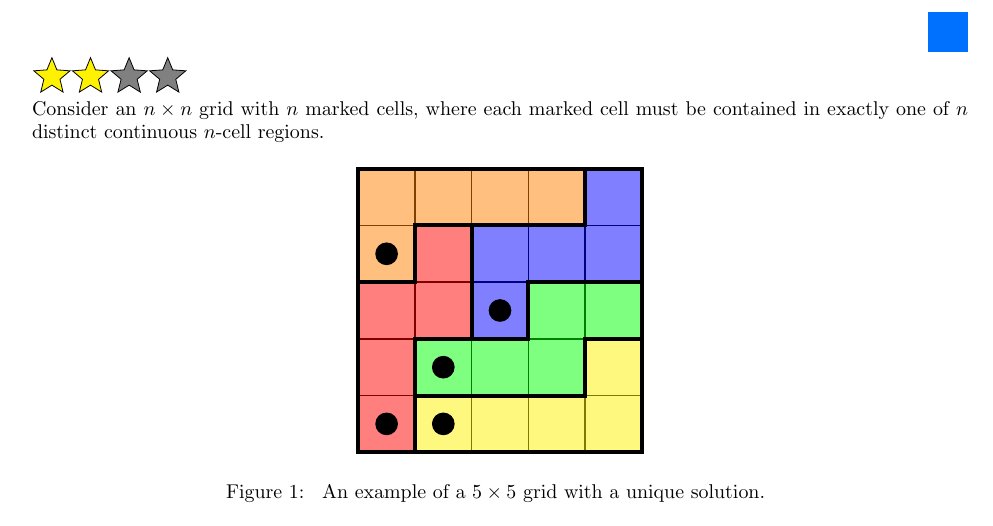
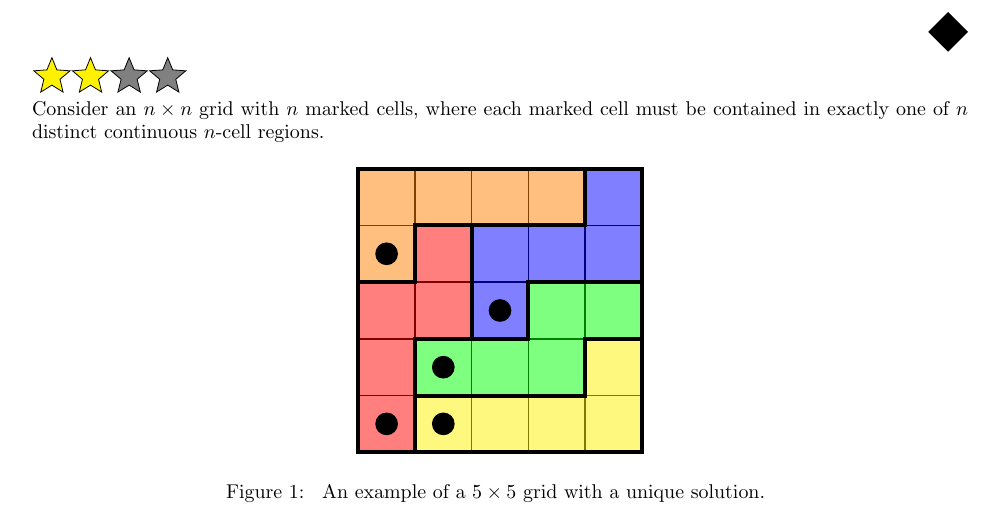
Before and after one commit to peterkagey/OpenishProblems, a LaTeX document (v2/091_problem.tex): part of the page, cut so that both start at the same text. Compiled offline with pdfLaTeX.

Commit message:
Update difficultly of problem 91.

```diff
--- a/v2/091_problem.tex
+++ b/v2/091_problem.tex
@@ -2,7 +2,7 @@
 \include{header}
 
 \begin{document}
-\rating{2}{2}
+\rating{3}{2}
   Consider an $n \times n$ grid with $n$ marked cells, where each marked cell
   must be contained in exactly one of $n$ distinct continuous $n$-cell regions.
 \begin{figure}[ht!]
```
Also changed, not shown: v2/091_problem.pdf.
